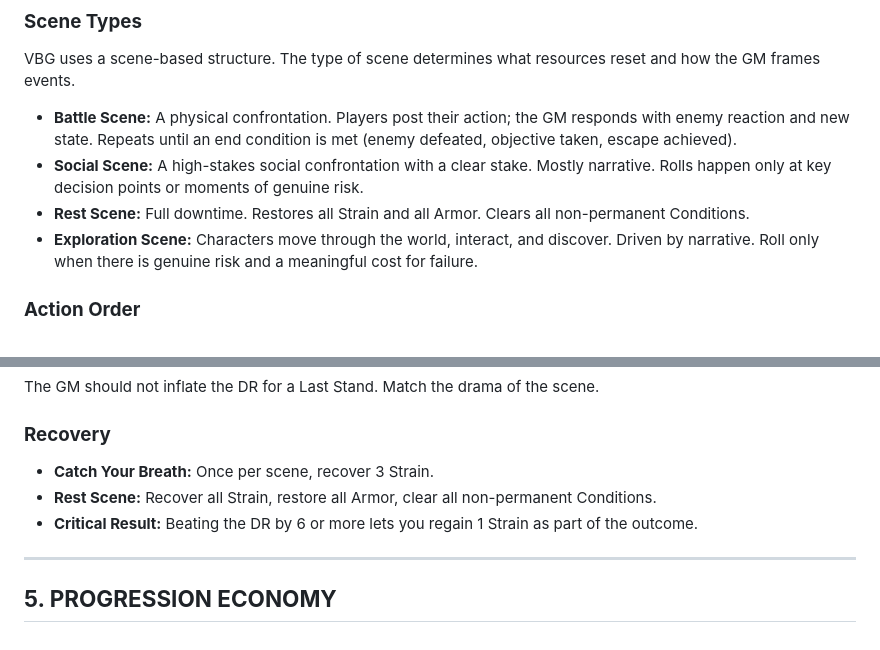
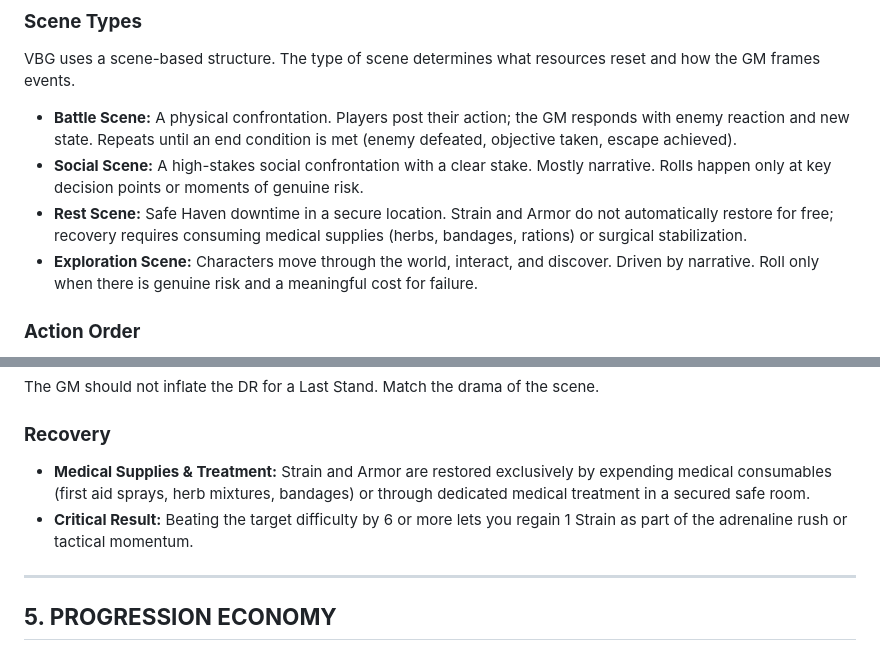
Before and after one commit to Mizan-muf/Very-Basic-RPG--VBG-, a Markdown page: Very Basic RPG (VBG).md, 2 parts joined by grey strips. Drawn GitHub-style.

Commit message:
Strip out Catch Your Breath and free automatic healing on rest scenes

```diff
--- a/Very Basic RPG (VBG).md
+++ b/Very Basic RPG (VBG).md
@@ -164,7 +164,7 @@ VBG uses a scene-based structure. The type of scene determines what resources re
 
 * **Battle Scene:** A physical confrontation. Players post their action; the GM responds with enemy reaction and new state. Repeats until an end condition is met (enemy defeated, objective taken, escape achieved).
 * **Social Scene:** A high-stakes social confrontation with a clear stake. Mostly narrative. Rolls happen only at key decision points or moments of genuine risk.
-* **Rest Scene:** Full downtime. Restores all Strain and all Armor. Clears all non-permanent Conditions.
+* **Rest Scene:** Safe Haven downtime in a secure location. Strain and Armor do not automatically restore for free; recovery requires consuming medical supplies (herbs, bandages, rations) or surgical stabilization.
 * **Exploration Scene:** Characters move through the world, interact, and discover. Driven by narrative. Roll only when there is genuine risk and a meaningful cost for failure.
 
 ### **Action Order**
@@ -225,9 +225,8 @@ The GM should not inflate the DR for a Last Stand. Match the drama of the scene.
 
 ### **Recovery**
 
-* **Catch Your Breath:** Once per scene, recover 3 Strain.
-* **Rest Scene:** Recover all Strain, restore all Armor, clear all non-permanent Conditions.
-* **Critical Result:** Beating the DR by 6 or more lets you regain 1 Strain as part of the outcome.
+* **Medical Supplies & Treatment:** Strain and Armor are restored exclusively by expending medical consumables (first aid sprays, herb mixtures, bandages) or through dedicated medical treatment in a secured safe room.
+* **Critical Result:** Beating the target difficulty by 6 or more lets you regain 1 Strain as part of the adrenaline rush or tactical momentum.
 
 ---
 
```
Also changed, not shown: VBG DM Resource.md (+5 -6 lines).
